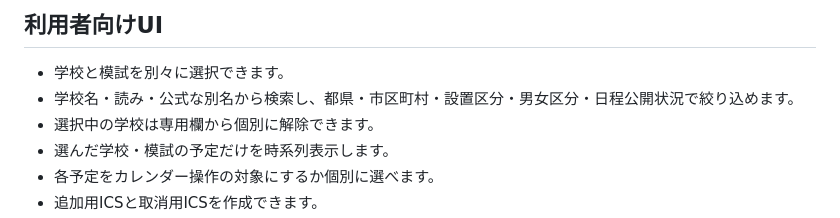
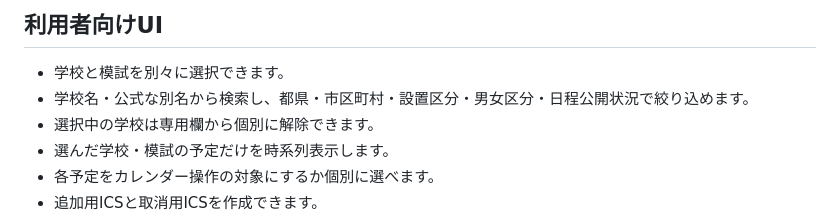
Before and after one commit to jun1004-o/juken-calendar, a Markdown page: README.md, the part around the change. GitHub-like rendering.

Commit message:
PR #28: README.md の検索・UIレビュー対応

```diff
--- a/README.md
+++ b/README.md
@@ -5,7 +5,7 @@
 ## 利用者向けUI
 
 - 学校と模試を別々に選択できます。
-- 学校名・読み・公式な別名から検索し、都県・市区町村・設置区分・男女区分・日程公開状況で絞り込めます。
+- 学校名・公式な別名から検索し、都県・市区町村・設置区分・男女区分・日程公開状況で絞り込めます。
 - 選択中の学校は専用欄から個別に解除できます。
 - 選んだ学校・模試の予定だけを時系列表示します。
 - 各予定をカレンダー操作の対象にするか個別に選べます。
```
